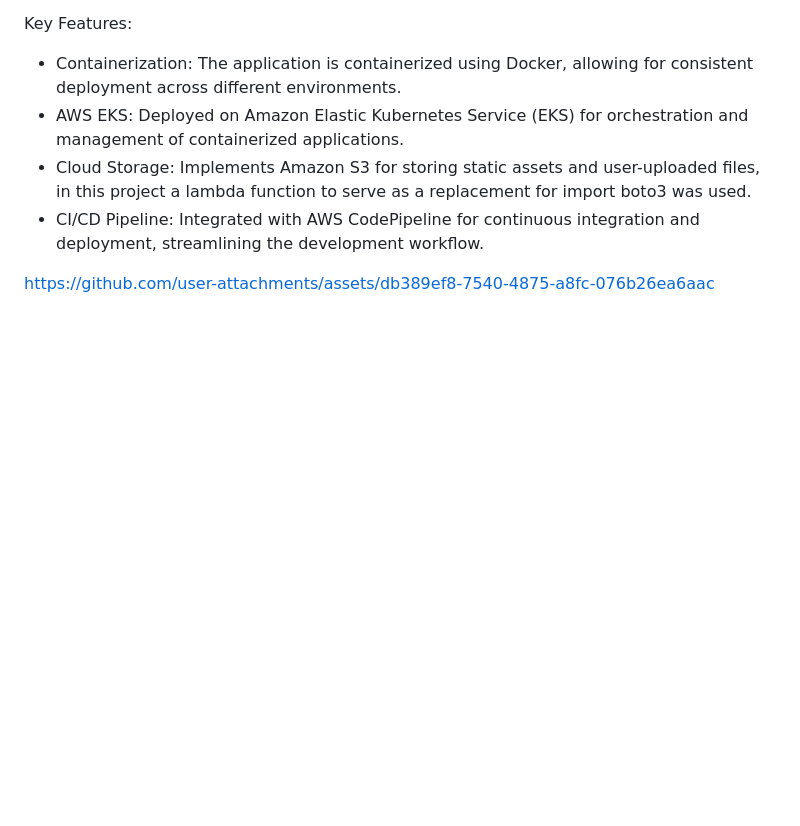
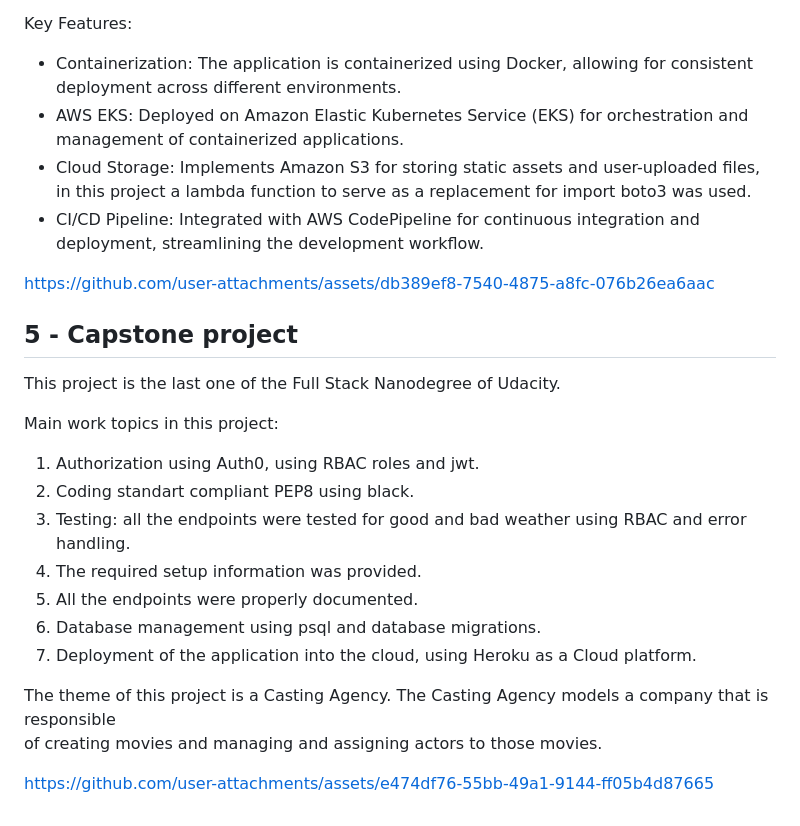
Before and after one commit to Photon-einstein/Udacity_Fullstack_Web_developer_nanodegree, a Markdown page: README.md, the part around the change. Rendered like a GitHub page; blank space fills up the shorter version.

```diff
--- a/README.md
+++ b/README.md
@@ -72,3 +72,24 @@ serve as a replacement for import boto3 was used.
 - CI/CD Pipeline: Integrated with AWS CodePipeline for continuous integration and deployment, streamlining the development workflow.
 
 https://github.com/user-attachments/assets/db389ef8-7540-4875-a8fc-076b26ea6aac
+
+## 5 - Capstone project
+
+This project is the last one of the Full Stack Nanodegree of Udacity.
+
+Main work topics in this project:
+
+1. Authorization using Auth0, using RBAC roles and jwt.
+2. Coding standart compliant PEP8 using black.
+3. Testing: all the endpoints were tested for good and bad weather using RBAC and error handling.
+4. The required setup information was provided.
+5. All the endpoints were properly documented.
+6. Database management using psql and database migrations.
+7. Deployment of the application into the cloud, using Heroku as a Cloud platform.
+
+The theme of this project is a Casting Agency.
+The Casting Agency models a company that is responsible
+of creating movies and
+managing and assigning actors to those movies.
+
+https://github.com/user-attachments/assets/e474df76-55bb-49a1-9144-ff05b4d87665
```
